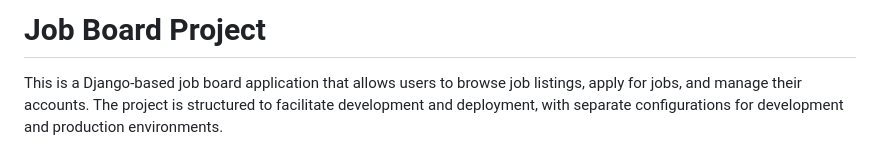
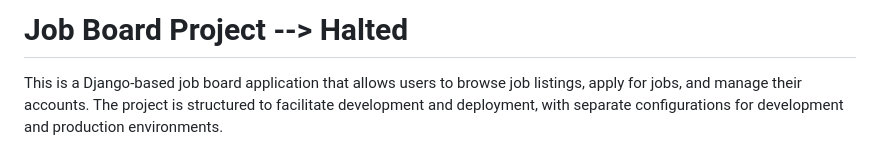
Before and after one commit to raulc66/Job-Platform, a Markdown page: README.md, the part around the change. Rendered like a GitHub page.

Commit message:
Update project status to 'Halted'

```diff
--- a/README.md
+++ b/README.md
@@ -1,4 +1,4 @@
-# Job Board Project
+# Job Board Project --> Halted
 
 This is a Django-based job board application that allows users to browse job listings, apply for jobs, and manage their accounts. The project is structured to facilitate development and deployment, with separate configurations for development and production environments.
 
```
